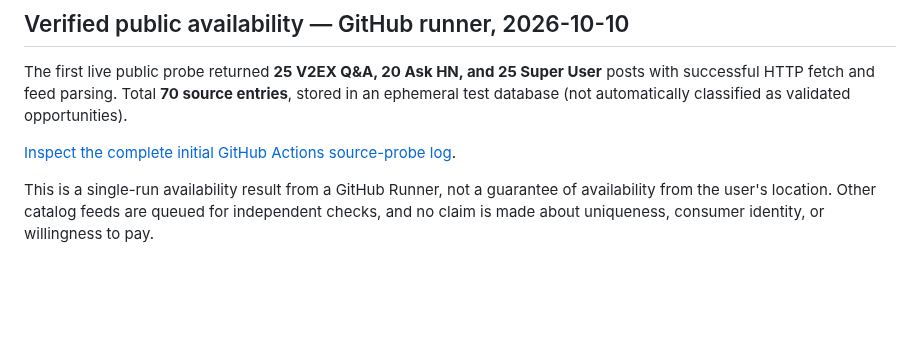
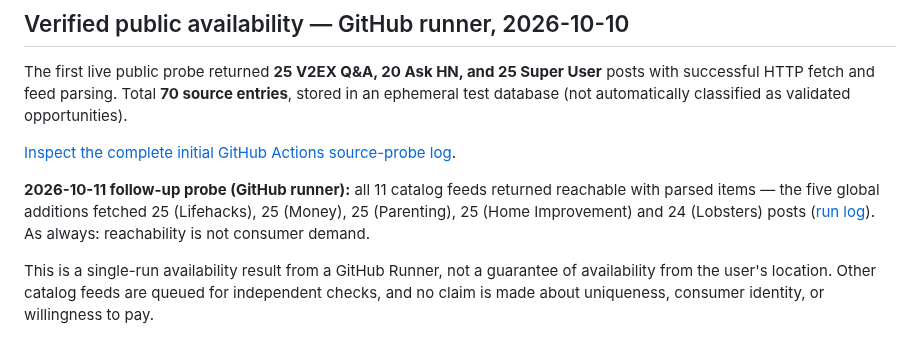
Before and after one commit to CavinHuang/opportunity-radar, a Markdown page: docs/CURATED_SOURCES.md, the part around the change. GitHub-like rendering; blank space fills up the shorter version.

Commit message:
docs: record 2026-10-11 CI probe results for all eleven catalog feeds

```diff
--- a/docs/CURATED_SOURCES.md
+++ b/docs/CURATED_SOURCES.md
@@ -36,6 +36,8 @@ The first live public probe returned **25 V2EX Q&A, 20 Ask HN, and 25 Super User
 
 [Inspect the complete initial GitHub Actions source-probe log](https://github.com/CavinHuang/opportunity-radar/actions/runs/38043278997).
 
+**2026-10-11 follow-up probe (GitHub runner):** all 11 catalog feeds returned reachable with parsed items — the five global additions fetched 25 (Lifehacks), 25 (Money), 25 (Parenting), 25 (Home Improvement) and 24 (Lobsters) posts ([run log](https://github.com/CavinHuang/opportunity-radar/actions/runs/38137394918)). As always: reachability is not consumer demand.
+
 This is a single-run availability result from a GitHub Runner, not a guarantee of availability from the user's location. Other catalog feeds are queued for independent checks, and no claim is made about uniqueness, consumer identity, or willingness to pay.
 
 ## Testing real external availability
```
